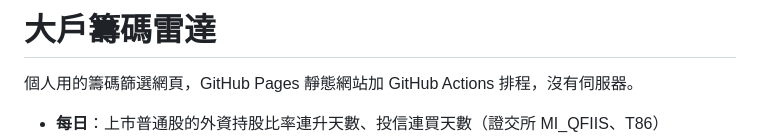
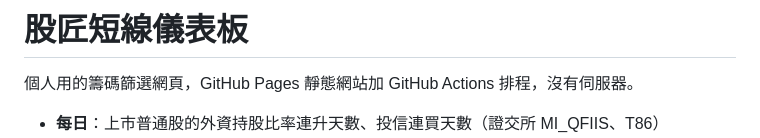
Before and after one commit to stockgujon/chips-hehe, a Markdown page: README.md, the part around the change. GitHub-like rendering.

```diff
--- a/README.md
+++ b/README.md
@@ -1,4 +1,4 @@
-# 大戶籌碼雷達
+# 股匠短線儀表板
 
 個人用的籌碼篩選網頁，GitHub Pages 靜態網站加 GitHub Actions 排程，沒有伺服器。
 
```
